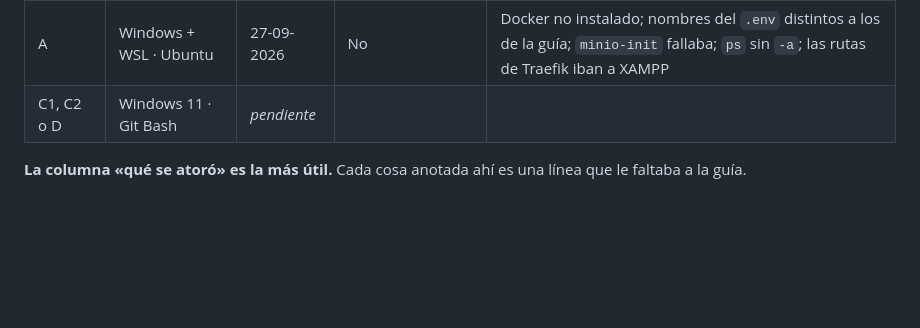
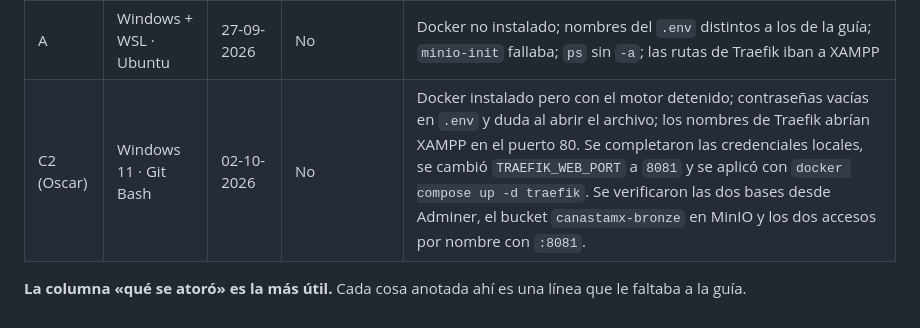
Before and after one commit to arik36/canastamx, a Markdown page: docs/infra/arranque.md, the part around the change. Rendered like a GitHub page; blank space fills up the shorter version.

Commit message:
docs(infra): registra verificación de arranque con Git Bash (#127)

```diff
--- a/docs/infra/arranque.md
+++ b/docs/infra/arranque.md
@@ -503,7 +503,7 @@ no se le explica a esa persona.
 | Quién | Sistema y terminal | Fecha | ¿Llegó al final sin preguntar? | Qué se atoró |
 |---|---|---|---|---|
 | A | Windows + WSL · Ubuntu | 27-09-2026 | No | Docker no instalado; nombres del `.env` distintos a los de la guía; `minio-init` fallaba; `ps` sin `-a`; las rutas de Traefik iban a XAMPP |
-| C1, C2 o D | Windows 11 · Git Bash | *pendiente* | | |
+| C2 (Oscar) | Windows 11 · Git Bash | 02-10-2026 | No | Docker instalado pero con el motor detenido; contraseñas vacías en `.env` y duda al abrir el archivo; los nombres de Traefik abrían XAMPP en el puerto 80. Se completaron las credenciales locales, se cambió `TRAEFIK_WEB_PORT` a `8081` y se aplicó con `docker compose up -d traefik`. Se verificaron las dos bases desde Adminer, el bucket `canastamx-bronze` en MinIO y los dos accesos por nombre con `:8081`. |
 
 **La columna «qué se atoró» es la más útil.** Cada cosa anotada ahí es una línea
 que le faltaba a la guía.
```
